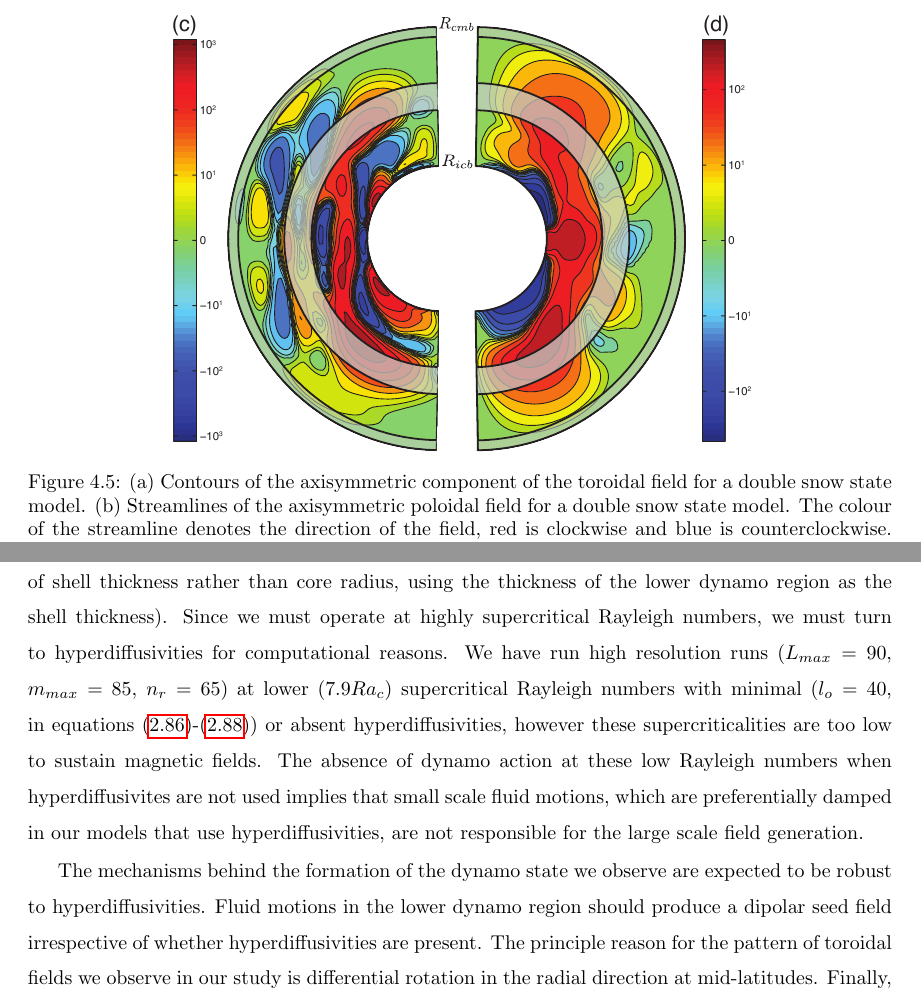
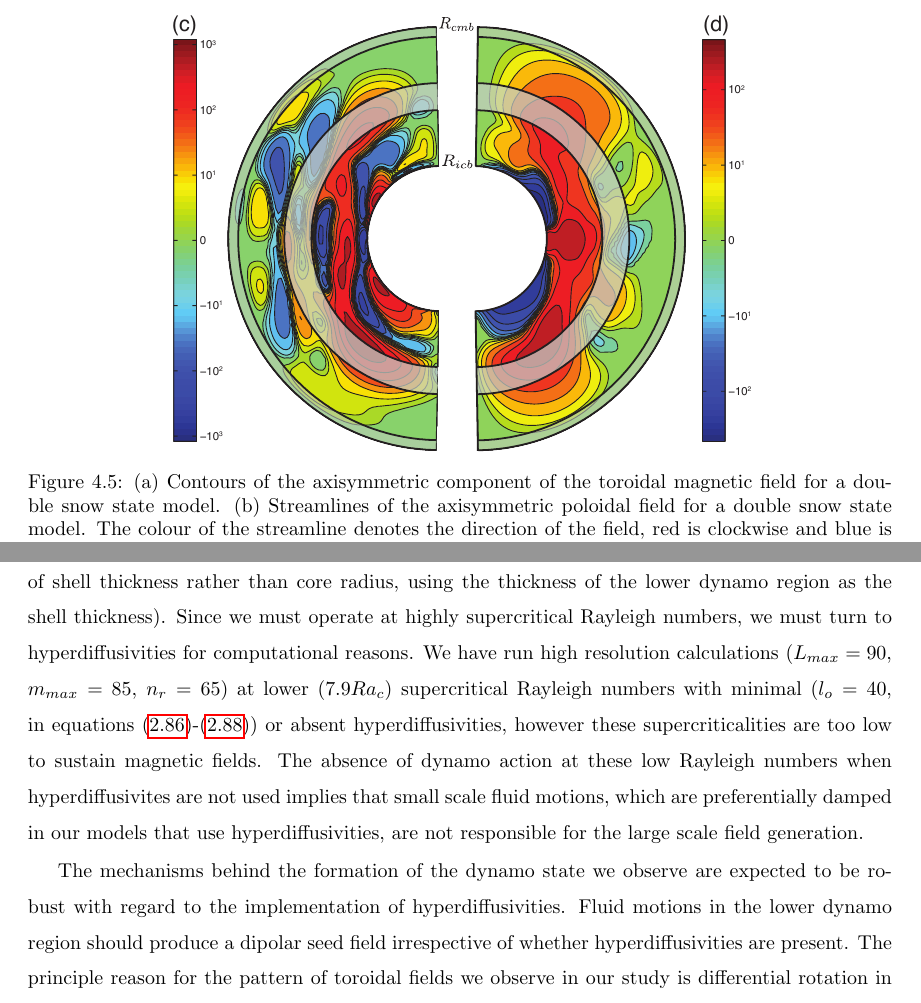
Before and after one commit to rvilim/thesis, a LaTeX thesis (thesis.tex, which reads Chapter4/chapter4.tex): two parts of pages 64 and 73 of 113, joined at a grey line, cut so that both start at the same text. Compiled offline with pdfLaTeX.

Commit message:
Chapter 4 revisions

```diff
--- a/Chapter4/chapter4.tex
+++ b/Chapter4/chapter4.tex
@@ -137,7 +137,7 @@ The nature of this dynamo is revealed if we examine the generation mechanisms fo
 \begin{figure}
 	\centering
 	\noindent\includegraphics[width=.7\linewidth]{Chapter4/figures/aximaggen}
-	\caption{(a) Contours of the axisymmetric component of the toroidal field for a double snow state model. (b) Streamlines of the axisymmetric poloidal field for a double snow state model. The colour of the streamline denotes the direction of the field, red is clockwise and blue is counterclockwise. (c) An axisymmetric slice of the generation of toroidal magnetic field energy due to stretching of poloidal magnetic field ($\overline{\mathbf{B}_{T}\cdot\left[\left(\mathbf{B}_{P}\cdot\nabla\right)\mathbf{u}\right]}$) for a double snow state model. (d) An axisymmetric slice of the generation of poloidal magnetic field energy due to stretching of toroidal magnetic field ($\overline{\mathbf{B}_{P}\cdot\left[\left(\mathbf{B}_{T}\cdot\nabla\right)\mathbf{u}\right]}$) for a double snow state model. All the plots in this figure are from model 1, and have been averaged over the same period as figure \ref{fig:uax}. The snow layers have been shaded grey. The units in this figure are non-dimensional.}
+	\caption{(a) Contours of the axisymmetric component of the toroidal magnetic field for a double snow state model. (b) Streamlines of the axisymmetric poloidal field for a double snow state model. The colour of the streamline denotes the direction of the field, red is clockwise and blue is counterclockwise. (c) An axisymmetric slice of the generation of toroidal magnetic field energy due to stretching of poloidal magnetic field ($\overline{\mathbf{B}_{T}\cdot\left[\left(\mathbf{B}_{P}\cdot\nabla\right)\mathbf{u}\right]}$) for a double snow state model. (d) An axisymmetric slice of the generation of poloidal magnetic field energy due to stretching of toroidal magnetic field ($\overline{\mathbf{B}_{P}\cdot\left[\left(\mathbf{B}_{T}\cdot\nabla\right)\mathbf{u}\right]}$) for a double snow state model. All the plots in this figure are from model 1, and have been averaged over the same period as figure \ref{fig:uax}. The snow layers have been shaded grey. The units in this figure are non-dimensional.}
 	\label{fig:maggen}
 \end{figure}
 %
@@ -218,9 +218,9 @@ We have done this to ensure that any change in field strength we observe is not
 \section{Discussion}
 We have shown that introducing exotic (yet predicted) sources of compositional driving can produce a dipole moment as weak as the measured moment of Mercury. Although both the deep and double snow states produced dipole moments weaker than one would expect from scaling arguments, the double snow states most closely match the observations of Mercury. The deep snow state is also less likely than the double snow state due to the high ($>10\%$wt) sulphur content it requires \citep{rivoldini09}. The results of this work are published in \citet{vilim2010}.
 
-Owing to the reduction in length scale caused by the addition of the stably stratified layer, our models in a double or deep snow state geometry must operate at Rayleigh numbers which are more than $40$ times supercritical in order to sustain a magnetic field against ohmic decay. For example, although they use a slightly different geometry and different boundary conditions, \citet{christensen06} show that $\mathrm{Ra}>50\mathrm{Ra}_{c}$ for dynamo onset in the parameter regime of our snow zone models (in order to make this comparison, one must convert our definition of the Ekman number to one in terms of shell thickness rather than core radius, using the thickness of the lower dynamo region as the shell thickness). Since we must operate at highly supercritical Rayleigh numbers, we must turn to hyperdiffusivities for computational reasons. We have run high resolution runs  ($L_{max}=90$, $m_{max}=85$, $n_{r}=65$) at lower ($7.9 Ra_{c}$) supercritical Rayleigh numbers with minimal ($l_{o}=40$, in equations (\ref{eq:hyperdiffseta})-(\ref{eq:hyperdiffsnu})) or absent hyperdiffusivities, however these supercriticalities are too low to sustain magnetic fields. The absence of dynamo action at these low Rayleigh numbers when hyperdiffusivites are not used implies that small scale fluid motions, which are preferentially damped in our models that use hyperdiffusivities, are not responsible for the large scale field generation.
+Owing to the reduction in length scale caused by the addition of the stably stratified layer, our models in a double or deep snow state geometry must operate at Rayleigh numbers which are more than $40$ times supercritical in order to sustain a magnetic field against ohmic decay. For example, although they use a slightly different geometry and different boundary conditions, \citet{christensen06} show that $\mathrm{Ra}>50\mathrm{Ra}_{c}$ for dynamo onset in the parameter regime of our snow zone models (in order to make this comparison, one must convert our definition of the Ekman number to one in terms of shell thickness rather than core radius, using the thickness of the lower dynamo region as the shell thickness). Since we must operate at highly supercritical Rayleigh numbers, we must turn to hyperdiffusivities for computational reasons. We have run high resolution calculations  ($L_{max}=90$, $m_{max}=85$, $n_{r}=65$) at lower ($7.9 Ra_{c}$) supercritical Rayleigh numbers with minimal ($l_{o}=40$, in equations (\ref{eq:hyperdiffseta})-(\ref{eq:hyperdiffsnu})) or absent hyperdiffusivities, however these supercriticalities are too low to sustain magnetic fields. The absence of dynamo action at these low Rayleigh numbers when hyperdiffusivites are not used implies that small scale fluid motions, which are preferentially damped in our models that use hyperdiffusivities, are not responsible for the large scale field generation.
 
-The mechanisms behind the formation of the dynamo state we observe are expected to be robust to hyperdiffusivities. Fluid motions in the lower dynamo region should produce a dipolar seed field irrespective of whether hyperdiffusivities are present. The principle reason for the pattern of toroidal fields we observe in our study is differential rotation in the radial direction at mid-latitudes. Finally, the transport of flux towards the equator is caused by large scale secondary flows which occur in dynamos without hyperdiffusivies as well.
+The mechanisms behind the formation of the dynamo state we observe are expected to be robust with regard to the implementation of hyperdiffusivities. Fluid motions in the lower dynamo region should produce a dipolar seed field irrespective of whether hyperdiffusivities are present. The principle reason for the pattern of toroidal fields we observe in our study is differential rotation in the radial direction at mid-latitudes. Finally, the transport of flux towards the equator is caused by large scale secondary flows which occur in dynamos without hyperdiffusivies as well.
 
 This system is likely to evolve in time substantially. Over long timescales the upper dynamo region should become preferentially enriched in sulphur and the lower region should become preferentially enriched in iron and eventually stratified down to the ICB as the zone of potential snow formation grows with cooling. Furthermore, the region nearest the CMB could form a stratified layer of light element similar to the kind proposed for the Earth \citep{Braginsky2006}. This stratified ocean would co-exist with the stratified region which we have already placed near the CMB. All these effects vary on timescales much longer than those associated with the dynamo, so they have been neglected here. Future work will focus on understanding the long term thermal and compositional evolution of a double snow state system. However, should future observations of Mercury's magnetic field confirm field characteristics consistent with the double snow zone model, this would place important constraints on the present-day structure of the planet's core.
 
```
